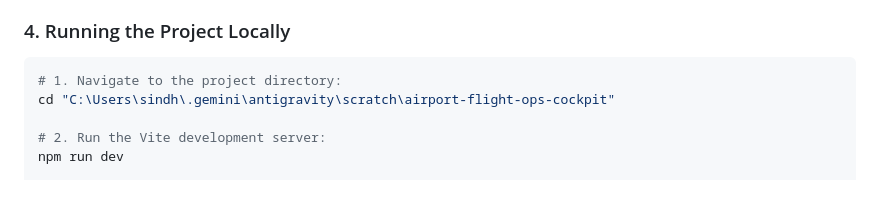
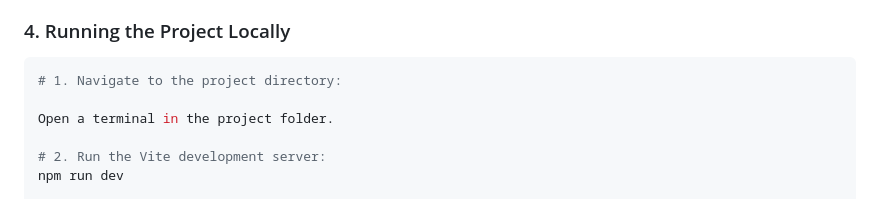
Before and after one commit to sindhujasrinivasu13/ai-airport-operations-platform, a Markdown page: README.md, the part around the change. GitHub-like rendering.

````diff
--- a/README.md
+++ b/README.md
@@ -102,7 +102,8 @@ airport-flight-ops-cockpit/
 
 ```bash
 # 1. Navigate to the project directory:
-cd "C:\Users\sindh\.gemini\antigravity\scratch\airport-flight-ops-cockpit"
+
+Open a terminal in the project folder.
 
 # 2. Run the Vite development server:
 npm run dev
````
